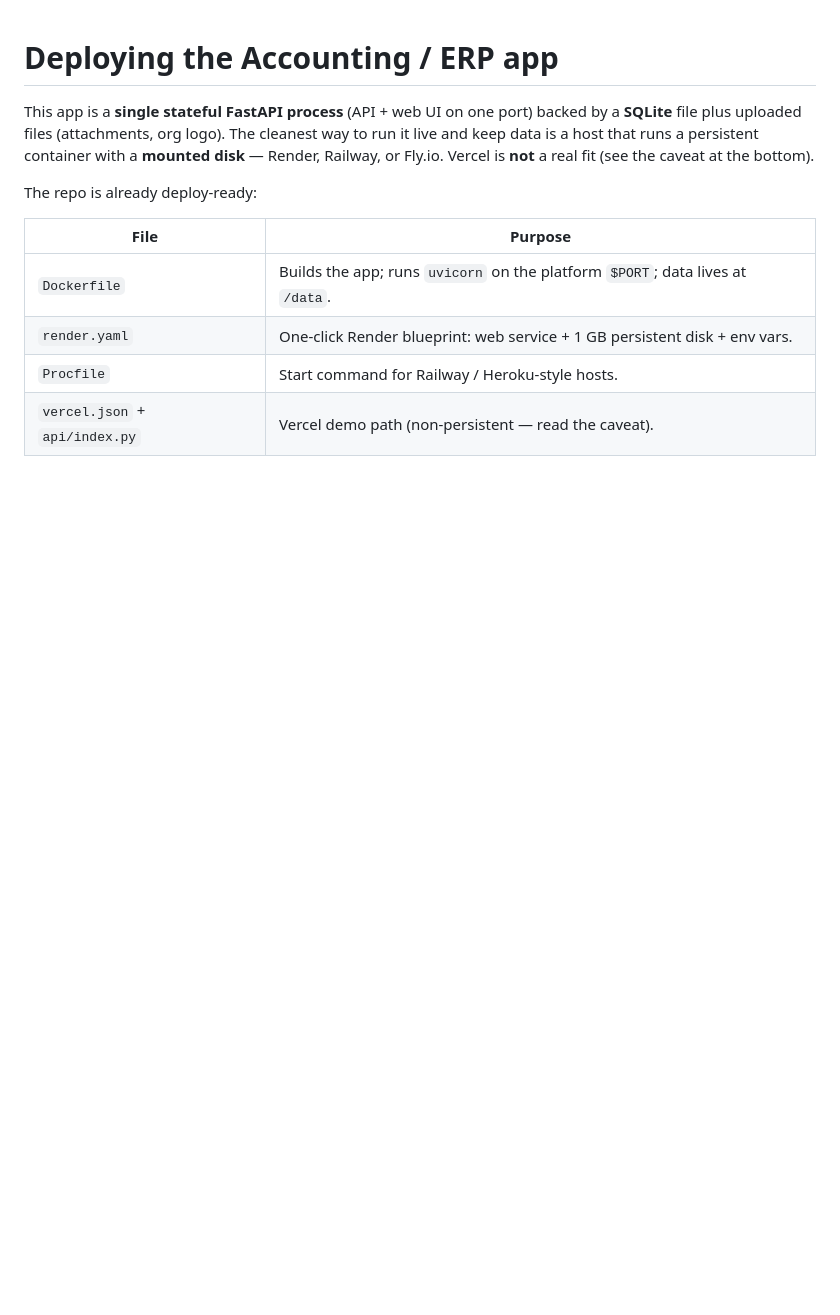
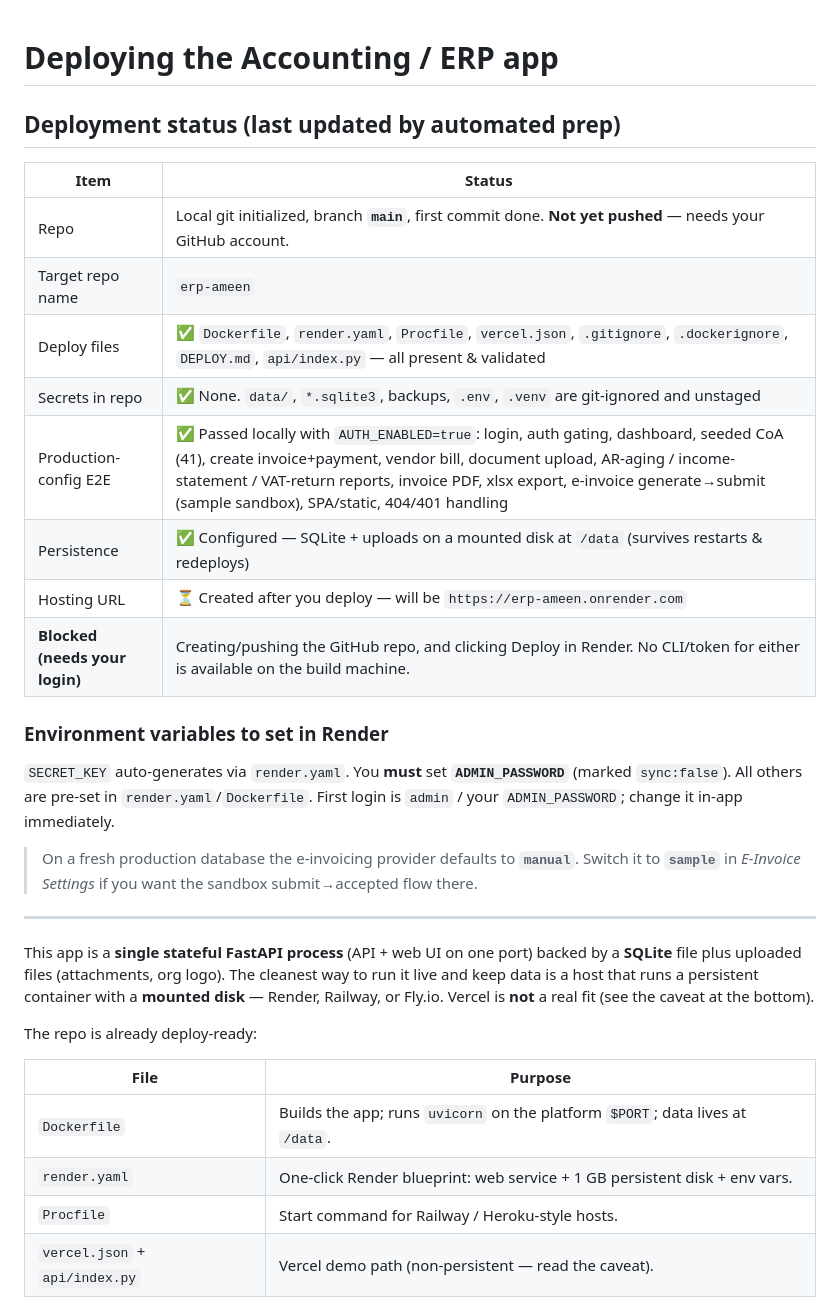
Before and after one commit to Ameen2060/ERP, a Markdown page: DEPLOY.md, the part around the change. Rendered like a GitHub page; blank space fills up the shorter version.

Commit message:
docs(deploy): record deployment status + production E2E results
DEPLOY.md now documents the deploy-ready state: files validated, no secrets
in repo, persistence via /data disk, and the two account-bound steps (GitHub
push + Render deploy) that require the owner's login.

Co-Authored-By: Claude Opus 4.8 <noreply@anthropic.com>

```diff
--- a/DEPLOY.md
+++ b/DEPLOY.md
@@ -1,4 +1,27 @@
 # Deploying the Accounting / ERP app
+
+## Deployment status (last updated by automated prep)
+
+| Item | Status |
+|------|--------|
+| Repo | Local git initialized, branch **`main`**, first commit done. **Not yet pushed** — needs your GitHub account. |
+| Target repo name | `erp-ameen` |
+| Deploy files | ✅ `Dockerfile`, `render.yaml`, `Procfile`, `vercel.json`, `.gitignore`, `.dockerignore`, `DEPLOY.md`, `api/index.py` — all present & validated |
+| Secrets in repo | ✅ None. `data/`, `*.sqlite3`, backups, `.env`, `.venv` are git-ignored and unstaged |
+| Production-config E2E | ✅ Passed locally with `AUTH_ENABLED=true`: login, auth gating, dashboard, seeded CoA (41), create invoice+payment, vendor bill, document upload, AR-aging / income-statement / VAT-return reports, invoice PDF, xlsx export, e-invoice generate→submit (sample sandbox), SPA/static, 404/401 handling |
+| Persistence | ✅ Configured — SQLite + uploads on a mounted disk at `/data` (survives restarts & redeploys) |
+| Hosting URL | ⏳ Created after you deploy — will be `https://erp-ameen.onrender.com` |
+| **Blocked (needs your login)** | Creating/pushing the GitHub repo, and clicking Deploy in Render. No CLI/token for either is available on the build machine. |
+
+### Environment variables to set in Render
+`SECRET_KEY` auto-generates via `render.yaml`. You **must** set **`ADMIN_PASSWORD`** (marked
+`sync:false`). All others are pre-set in `render.yaml`/`Dockerfile`. First login is
+`admin` / your `ADMIN_PASSWORD`; change it in-app immediately.
+
+> On a fresh production database the e-invoicing provider defaults to **`manual`**. Switch it to
+> **`sample`** in *E-Invoice Settings* if you want the sandbox submit→accepted flow there.
+
+---
 
 This app is a **single stateful FastAPI process** (API + web UI on one port) backed by a
 **SQLite** file plus uploaded files (attachments, org logo). The cleanest way to run it live and
```
